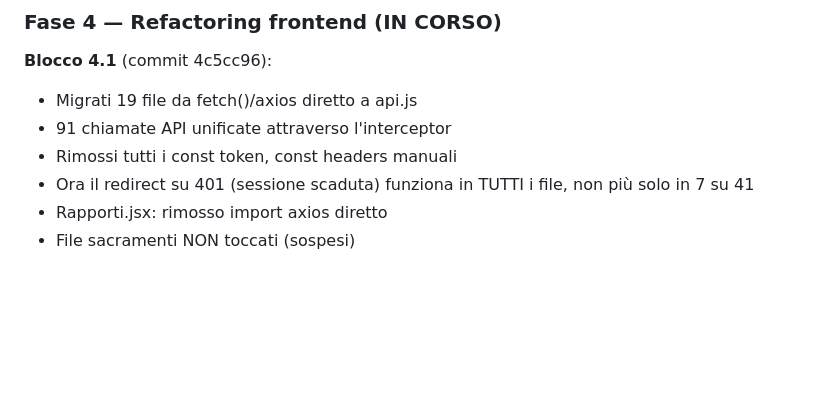
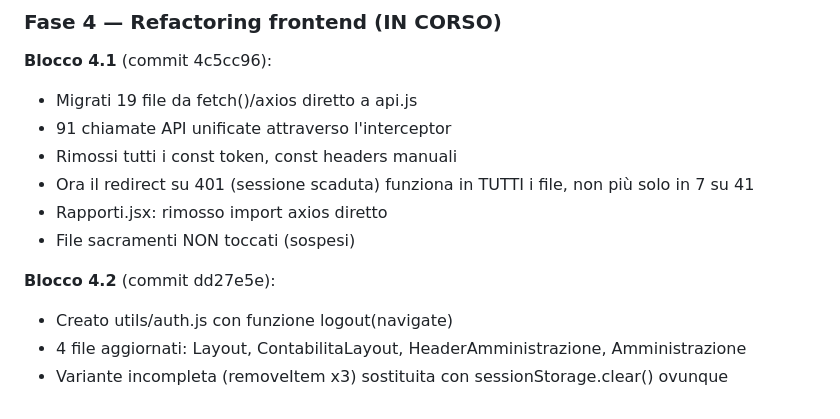
Before and after one commit to DiocesiCaltagirone/ecclesia, a Markdown page: CLAUDE.md, the part around the change. Rendered like a GitHub page; blank space fills up the shorter version.

Commit message:
docs: aggiornati post blocco 4.2
Co-Authored-By: Claude Opus 4.6 <noreply@anthropic.com>

```diff
--- a/CLAUDE.md
+++ b/CLAUDE.md
@@ -793,3 +793,8 @@ Piano completo in REFACTORING_PLAN.md. Stato avanzamento:
 - Ora il redirect su 401 (sessione scaduta) funziona in TUTTI i file, non più solo in 7 su 41
 - Rapporti.jsx: rimosso import axios diretto
 - File sacramenti NON toccati (sospesi)
+
+**Blocco 4.2** (commit dd27e5e):
+- Creato utils/auth.js con funzione logout(navigate)
+- 4 file aggiornati: Layout, ContabilitaLayout, HeaderAmministrazione, Amministrazione
+- Variante incompleta (removeItem x3) sostituita con sessionStorage.clear() ovunque
```
Also changed, not shown: REFACTORING_PLAN.md (+1 -1 lines).
